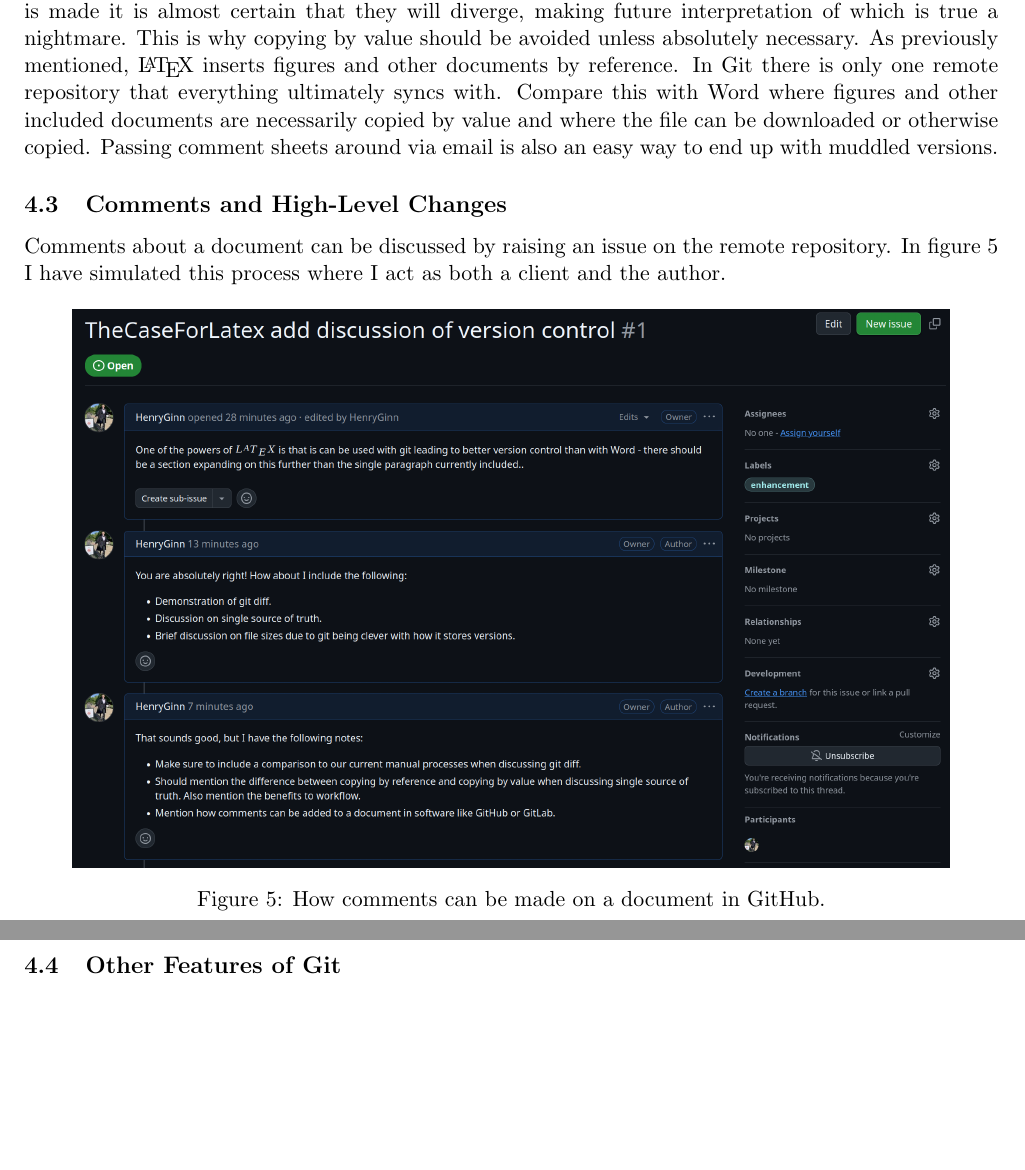
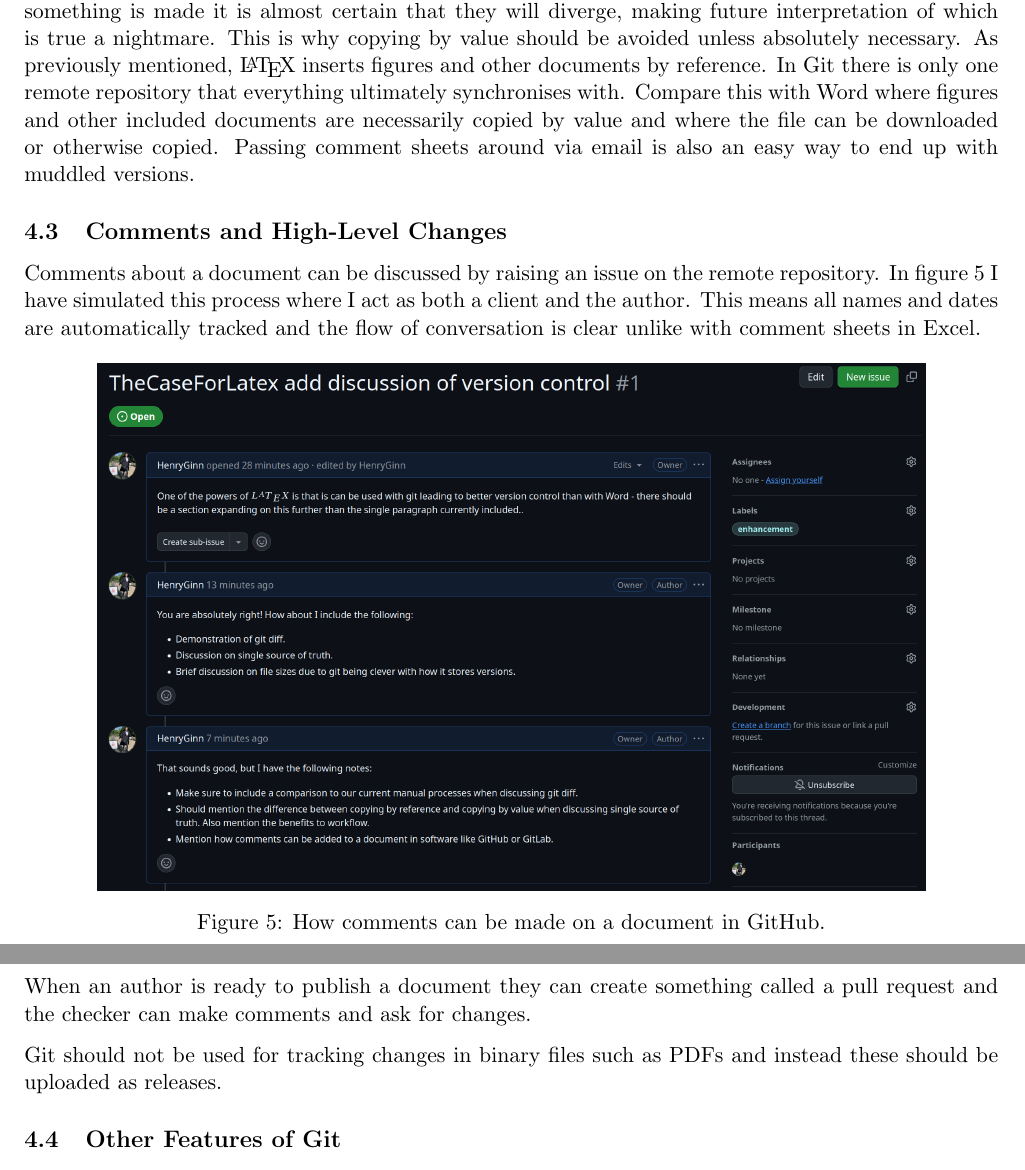
Before and after one commit to HenryGinn/TheCaseForLatex, a LaTeX document (TheCaseForLatex.tex, which reads VersionControl.tex): two parts of pages 8 and 9 of 13, joined at a grey line, cut so that both start at the same text, the shorter picture padded with empty space. Compiled offline with pdfLaTeX.

Commit message:
Start discussion on pull requests

```diff
--- a/VersionControl.tex
+++ b/VersionControl.tex
@@ -71,18 +71,22 @@
 
 Each commit contains metadata about who made the commit. This means who did what change and when that change was made is also tracked. A commit is given a brief description of the change and includes a file where more detail can be provided. This means why each small change was made can also be tracked. I was working on a project where ``Should" was changed to ``Shall" and it caused a four-year long saga. This change should not have happened, and if the reason for the change was understood then perhaps it could have been reverted. While name and date information can be tracked using Word's track changes feature, if someone simply accepts all the changes then this information is lost. In contrast, a commit is immutable so cannot be changed once created\footnote{Git uses SHA-256 hashes to ensure this.}.
 
-\LaTeX\ and Git are also good at maintaining a single source of truth. When a duplicate copy of something is made it is almost certain that they will diverge, making future interpretation of which is true a nightmare. This is why copying by value should be avoided unless absolutely necessary. As previously mentioned, \LaTeX\ inserts figures and other documents by reference. In Git there is only one remote repository that everything ultimately syncs with. Compare this with Word where figures and other included documents are necessarily copied by value and where the file can be downloaded or otherwise copied. Passing comment sheets around via email is also an easy way to end up with muddled versions.
+\LaTeX\ and Git are also good at maintaining a single source of truth. When a duplicate copy of something is made it is almost certain that they will diverge, making future interpretation of which is true a nightmare. This is why copying by value should be avoided unless absolutely necessary. As previously mentioned, \LaTeX\ inserts figures and other documents by reference. In Git there is only one remote repository that everything ultimately synchronises with. Compare this with Word where figures and other included documents are necessarily copied by value and where the file can be downloaded or otherwise copied. Passing comment sheets around via email is also an easy way to end up with muddled versions.
 
 \subsection{Comments and High-Level Changes}
 
-Comments about a document can be discussed by raising an issue on the remote repository. In figure~\ref{fig:GitHubCommentingProcess} I have simulated this process where I act as both a client and the author.
+Comments about a document can be discussed by raising an issue on the remote repository. In figure~\ref{fig:GitHubCommentingProcess} I have simulated this process where I act as both a client and the author. This means all names and dates are automatically tracked and the flow of conversation is clear unlike with comment sheets in Excel.
 
 \begin{figure}[!htb]
 	\centering
-	\includegraphics[width=0.9\textwidth]{Figures/CommentDiscussionExample.png}
+	\includegraphics[width=0.85\textwidth]{Figures/CommentDiscussionExample.png}
 	\caption{How comments can be made on a document in GitHub.}
 	\label{fig:GitHubCommentingProcess}
 \end{figure}
+
+When an author is ready to publish a document they can create something called a pull request and the checker can make comments and ask for changes.
+
+Git should not be used for tracking changes in binary files such as PDFs and instead these should be uploaded as releases.
 
 \subsection{Other Features of Git}
 
```
